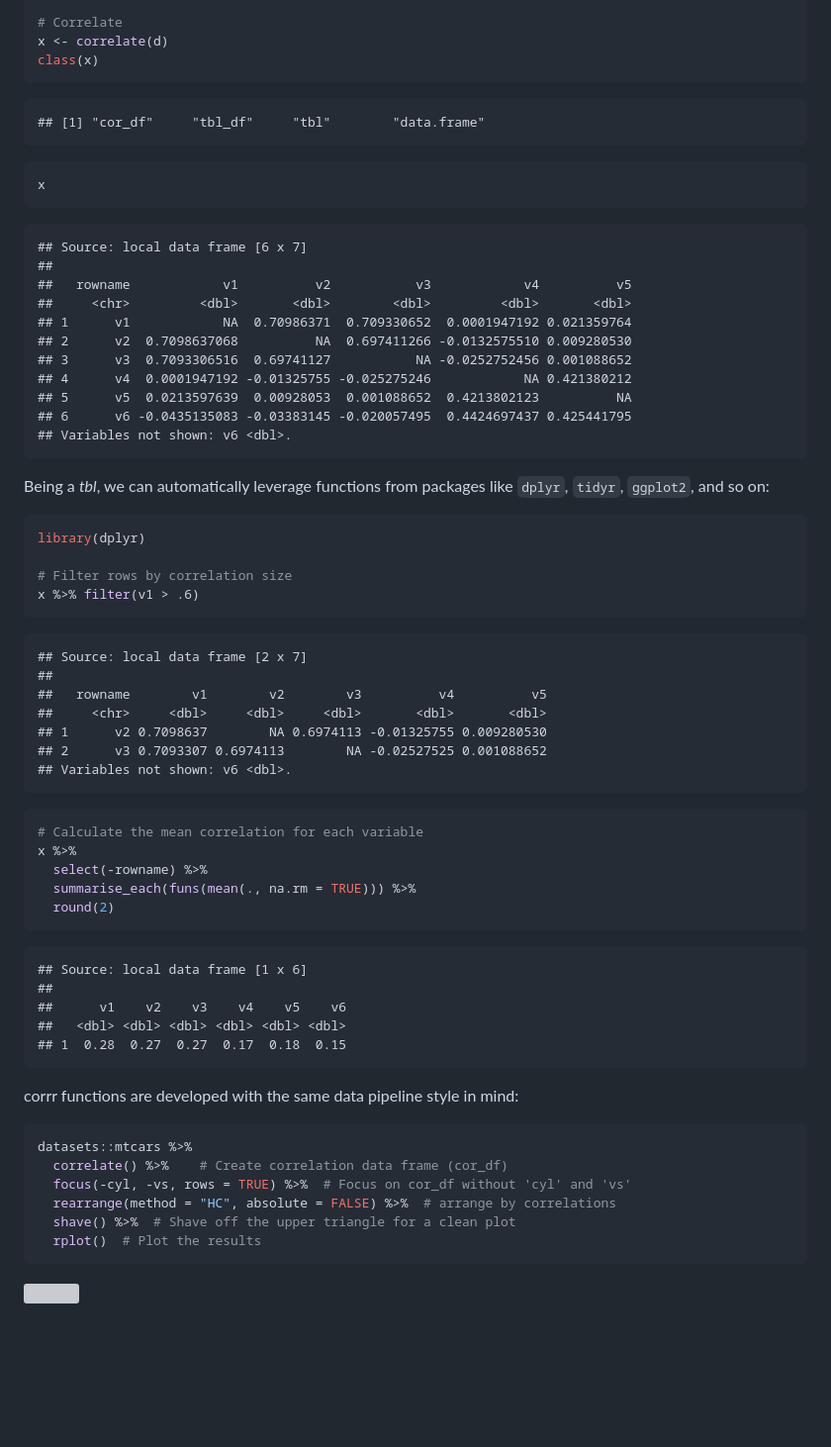
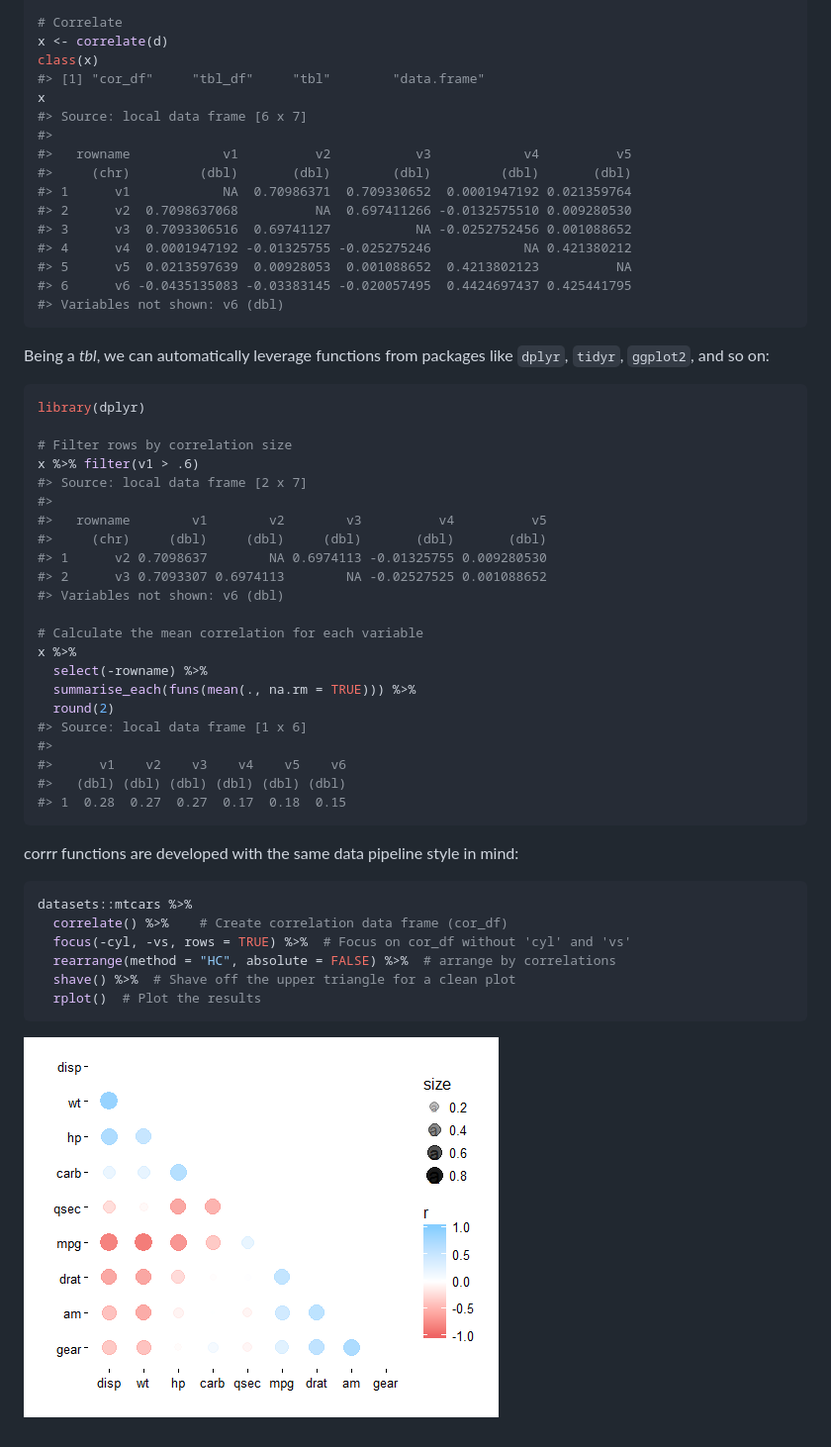
Before and after one commit to tidymodels/corrr, a Markdown page: README.md, the part around the change printed below. Shown: that part at 99% size. GitHub-like rendering; pictures changed too: README-combination-1.png (added); blank space fills up the shorter version; grey boxes are pictures that could not be loaded.

Commit message:
Update README and DESCRIPTION

````diff
--- a/README.md
+++ b/README.md
@@ -72,25 +73,20 @@ d[sample(1:nrow(d), 200, replace = TRUE), 5] <- NA
 # Correlate
 x <- correlate(d)
 class(x)
+#> [1] "cor_df"     "tbl_df"     "tbl"        "data.frame"
+x
+#> Source: local data frame [6 x 7]
+#>
+#>   rowname            v1          v2           v3            v4          v5
+#>     (chr)         (dbl)       (dbl)        (dbl)         (dbl)       (dbl)
+#> 1      v1            NA  0.70986371  0.709330652  0.0001947192 0.021359764
+#> 2      v2  0.7098637068          NA  0.697411266 -0.0132575510 0.009280530
+#> 3      v3  0.7093306516  0.69741127           NA -0.0252752456 0.001088652
+#> 4      v4  0.0001947192 -0.01325755 -0.025275246            NA 0.421380212
+#> 5      v5  0.0213597639  0.00928053  0.001088652  0.4213802123          NA
+#> 6      v6 -0.0435135083 -0.03383145 -0.020057495  0.4424697437 0.425441795
+#> Variables not shown: v6 (dbl)
 ```
-
-    ## [1] "cor_df"     "tbl_df"     "tbl"        "data.frame"
-
-``` r
-x
-```
-
-    ## Source: local data frame [6 x 7]
-    ##
-    ##   rowname            v1          v2           v3            v4          v5
-    ##     <chr>         <dbl>       <dbl>        <dbl>         <dbl>       <dbl>
-    ## 1      v1            NA  0.70986371  0.709330652  0.0001947192 0.021359764
-    ## 2      v2  0.7098637068          NA  0.697411266 -0.0132575510 0.009280530
-    ## 3      v3  0.7093306516  0.69741127           NA -0.0252752456 0.001088652
-    ## 4      v4  0.0001947192 -0.01325755 -0.025275246            NA 0.421380212
-    ## 5      v5  0.0213597639  0.00928053  0.001088652  0.4213802123          NA
-    ## 6      v6 -0.0435135083 -0.03383145 -0.020057495  0.4424697437 0.425441795
-    ## Variables not shown: v6 <dbl>.
 
 Being a *tbl*, we can automatically leverage functions from packages like `dplyr`, `tidyr`, `ggplot2`, and so on:
 
@@ -99,29 +95,25 @@ library(dplyr)
 
 # Filter rows by correlation size
 x %>% filter(v1 > .6)
-```
+#> Source: local data frame [2 x 7]
+#>
+#>   rowname        v1        v2        v3          v4          v5
+#>     (chr)     (dbl)     (dbl)     (dbl)       (dbl)       (dbl)
+#> 1      v2 0.7098637        NA 0.6974113 -0.01325755 0.009280530
+#> 2      v3 0.7093307 0.6974113        NA -0.02527525 0.001088652
+#> Variables not shown: v6 (dbl)
 
-    ## Source: local data frame [2 x 7]
-    ##
-    ##   rowname        v1        v2        v3          v4          v5
-    ##     <chr>     <dbl>     <dbl>     <dbl>       <dbl>       <dbl>
-    ## 1      v2 0.7098637        NA 0.6974113 -0.01325755 0.009280530
-    ## 2      v3 0.7093307 0.6974113        NA -0.02527525 0.001088652
-    ## Variables not shown: v6 <dbl>.
-
-``` r
 # Calculate the mean correlation for each variable
 x %>%
   select(-rowname) %>%
   summarise_each(funs(mean(., na.rm = TRUE))) %>%
   round(2)
+#> Source: local data frame [1 x 6]
+#>
+#>      v1    v2    v3    v4    v5    v6
+#>   (dbl) (dbl) (dbl) (dbl) (dbl) (dbl)
+#> 1  0.28  0.27  0.27  0.17  0.18  0.15
 ```
-
-    ## Source: local data frame [1 x 6]
-    ##
-    ##      v1    v2    v3    v4    v5    v6
-    ##   <dbl> <dbl> <dbl> <dbl> <dbl> <dbl>
-    ## 1  0.28  0.27  0.27  0.17  0.18  0.15
 
 corrr functions are developed with the same data pipeline style in mind:
 
@@ -134,4 +126,4 @@ datasets::mtcars %>%
   rplot()  # Plot the results
 ```
 
-![](README_files/figure-markdown_github/combination-1.png)
+![](README-combination-1.png)
````
Also changed, not shown: other parts of README.md (+1 -0 lines), 4 other files.
